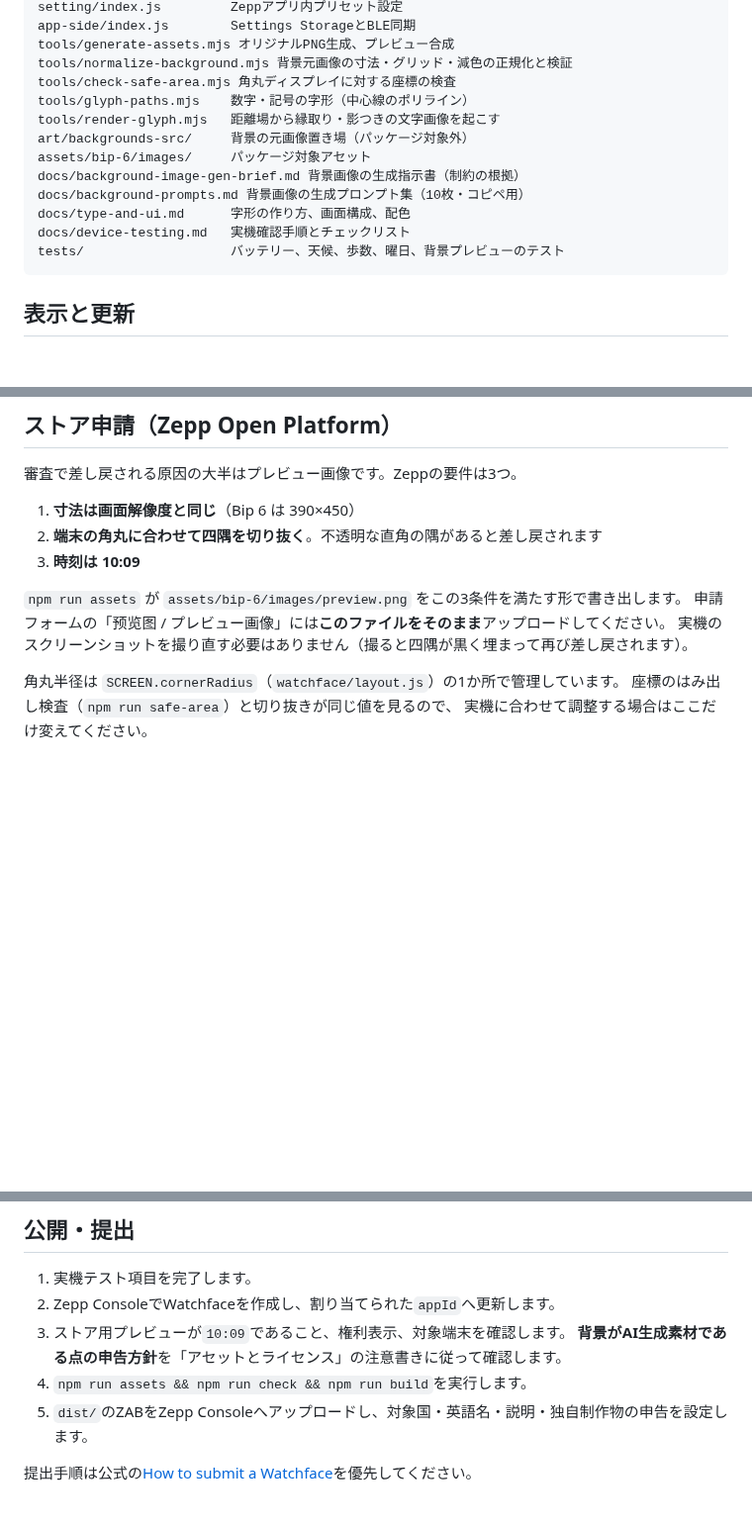
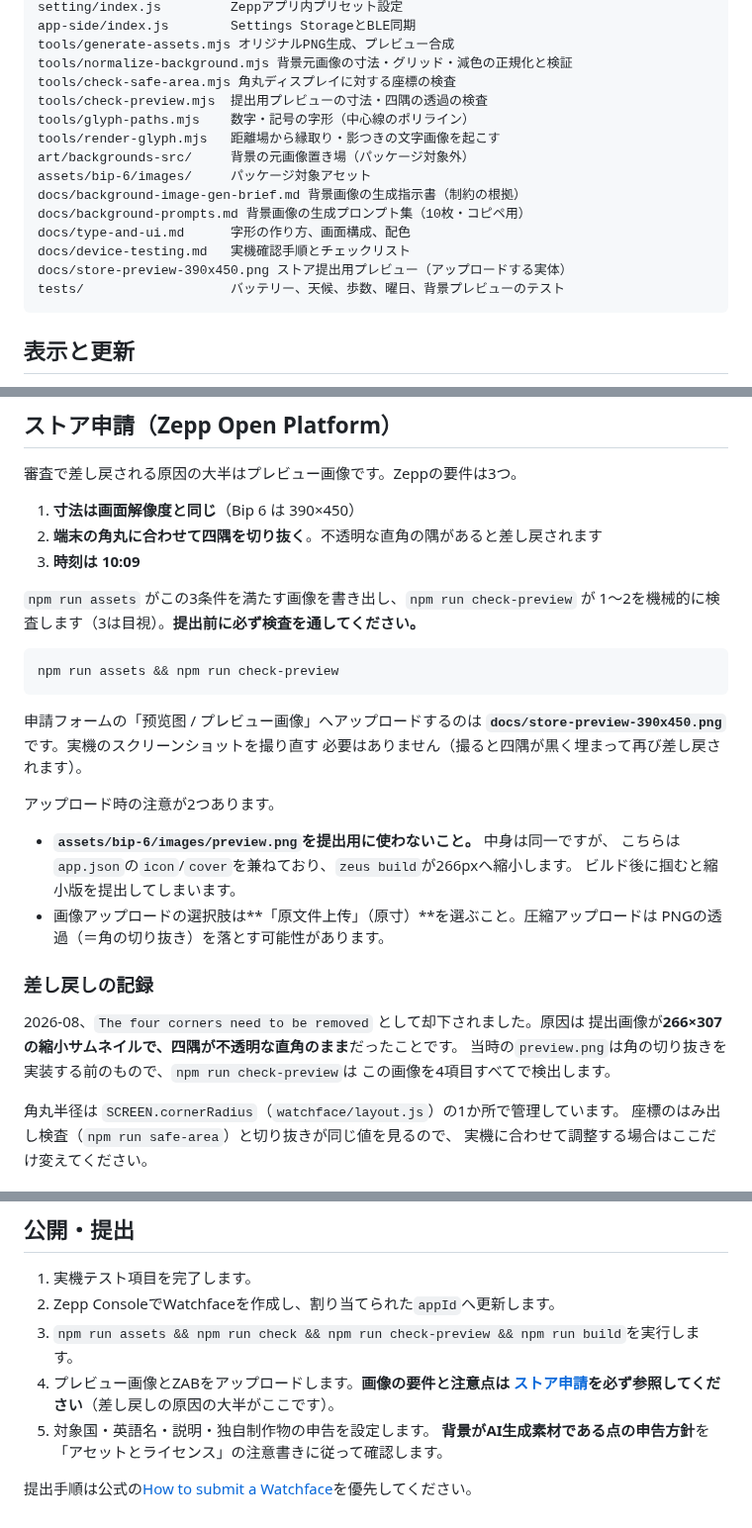
Before and after one commit to 165cm/retro-quest-watchface, a Markdown page: README.md, 3 parts joined by grey strips. Shown at 99% size. Rendered like a GitHub page; blank space fills up the shorter version.

````diff
--- a/README.md
+++ b/README.md
@@ -81,6 +82,7 @@ app-side/index.js        Settings StorageとBLE同期
 tools/generate-assets.mjs オリジナルPNG生成、プレビュー合成
 tools/normalize-background.mjs 背景元画像の寸法・グリッド・減色の正規化と検証
 tools/check-safe-area.mjs 角丸ディスプレイに対する座標の検査
+tools/check-preview.mjs  提出用プレビューの寸法・四隅の透過の検査
 tools/glyph-paths.mjs    数字・記号の字形（中心線のポリライン）
 tools/render-glyph.mjs   距離場から縁取り・影つきの文字画像を起こす
 art/backgrounds-src/     背景の元画像置き場（パッケージ対象外）
@@ -89,6 +91,7 @@ docs/background-image-gen-brief.md 背景画像の生成指示書（制約の根
 docs/background-prompts.md 背景画像の生成プロンプト集（10枚・コピペ用）
 docs/type-and-ui.md      字形の作り方、画面構成、配色
 docs/device-testing.md   実機確認手順とチェックリスト
+docs/store-preview-390x450.png ストア提出用プレビュー（アップロードする実体）
 tests/                   バッテリー、天候、歩数、曜日、背景プレビューのテスト
 ```
 
@@ -153,9 +156,31 @@ Zeppアプリの文字盤設定にセクションが1つあります。
 2. **端末の角丸に合わせて四隅を切り抜く**。不透明な直角の隅があると差し戻されます
 3. **時刻は 10:09**
 
-`npm run assets` が `assets/bip-6/images/preview.png` をこの3条件を満たす形で書き出します。
-申請フォームの「预览图 / プレビュー画像」には**このファイルをそのまま**アップロードしてください。
-実機のスクリーンショットを撮り直す必要はありません（撮ると四隅が黒く埋まって再び差し戻されます）。
+`npm run assets` がこの3条件を満たす画像を書き出し、`npm run check-preview` が
+1〜2を機械的に検査します（3は目視）。**提出前に必ず検査を通してください。**
+
+```sh
+npm run assets && npm run check-preview
+```
+
+申請フォームの「预览图 / プレビュー画像」へアップロードするのは
+**`docs/store-preview-390x450.png`** です。実機のスクリーンショットを撮り直す
+必要はありません（撮ると四隅が黒く埋まって再び差し戻されます）。
+
+アップロード時の注意が2つあります。
+
+- **`assets/bip-6/images/preview.png`を提出用に使わないこと。** 中身は同一ですが、
+  こちらは`app.json`の`icon`/`cover`を兼ねており、`zeus build`が266pxへ縮小します。
+  ビルド後に掴むと縮小版を提出してしまいます。
+- 画像アップロードの選択肢は**「原文件上传」（原寸）**を選ぶこと。圧縮アップロードは
+  PNGの透過（＝角の切り抜き）を落とす可能性があります。
+
+### 差し戻しの記録
+
+2026-08、`The four corners need to be removed` として却下されました。原因は
+提出画像が**266×307の縮小サムネイルで、四隅が不透明な直角のまま**だったことです。
+当時の`preview.png`は角の切り抜きを実装する前のもので、`npm run check-preview`は
+この画像を4項目すべてで検出します。
 
 角丸半径は `SCREEN.cornerRadius`（`watchface/layout.js`）の1か所で管理しています。
 座標のはみ出し検査（`npm run safe-area`）と切り抜きが同じ値を見るので、
@@ -214,9 +239,10 @@ Zeppアプリの文字盤設定にセクションが1つあります。
 
 1. 実機テスト項目を完了します。
 2. Zepp ConsoleでWatchfaceを作成し、割り当てられた`appId`へ更新します。
-3. ストア用プレビューが`10:09`であること、権利表示、対象端末を確認します。
+3. `npm run assets && npm run check && npm run check-preview && npm run build`を実行します。
+4. プレビュー画像とZABをアップロードします。**画像の要件と注意点は
+   [ストア申請](#ストア申請zepp-open-platform)を必ず参照してください**（差し戻しの原因の大半がここです）。
+5. 対象国・英語名・説明・独自制作物の申告を設定します。
    **背景がAI生成素材である点の申告方針**を「アセットとライセンス」の注意書きに従って確認します。
-4. `npm run assets && npm run check && npm run build`を実行します。
-5. `dist/`のZABをZepp Consoleへアップロードし、対象国・英語名・説明・独自制作物の申告を設定します。
 
 提出手順は公式の[How to submit a Watchface](https://docs.zepp.com/docs/distribute/watchface/)を優先してください。
````
Also changed, not shown: other parts of README.md (+1 -0 lines), docs/store-preview-390x450.png (added), 3 other files.
